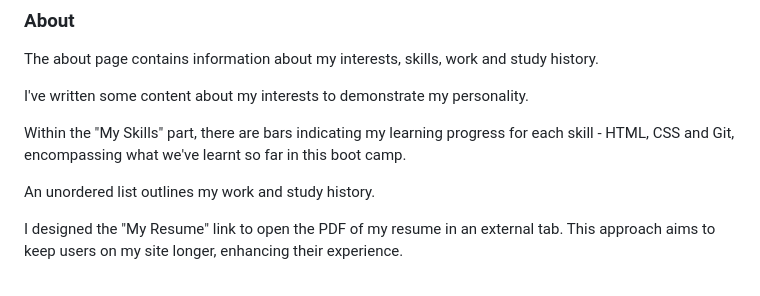
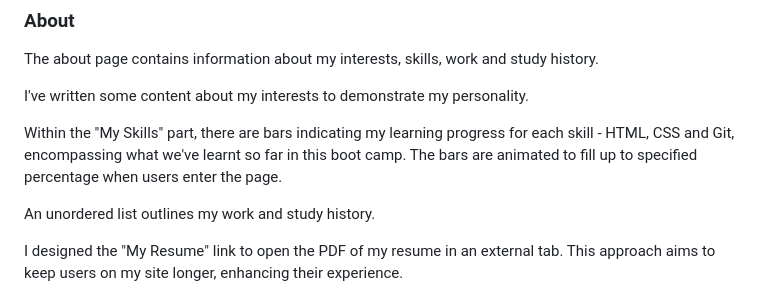
Before and after one commit to kimnle/T1A2-Portfolio, a Markdown page: readme.md, the part around the change. Drawn GitHub-style.

Commit message:
added another feature to about

```diff
--- a/readme.md
+++ b/readme.md
@@ -38,7 +38,7 @@ The about page contains information about my interests, skills, work and study h
 
 I've written some content about my interests to demonstrate my personality.
 
-Within the "My Skills" part, there are bars indicating my learning progress for each skill - HTML, CSS and Git, encompassing what we've learnt so far in this boot camp.
+Within the "My Skills" part, there are bars indicating my learning progress for each skill - HTML, CSS and Git, encompassing what we've learnt so far in this boot camp. The bars are animated to fill up to specified percentage when users enter the page.
 
 An unordered list outlines my work and study history.
 
```
